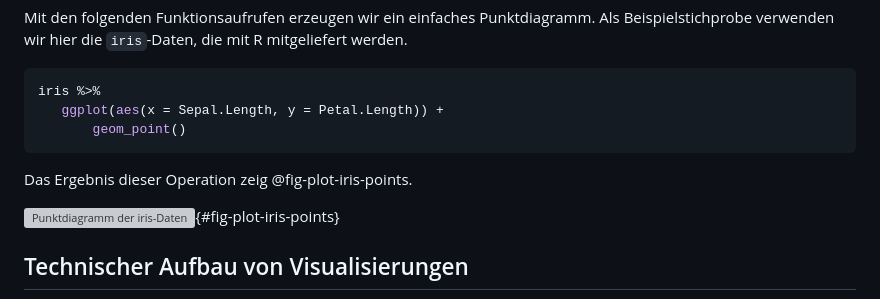
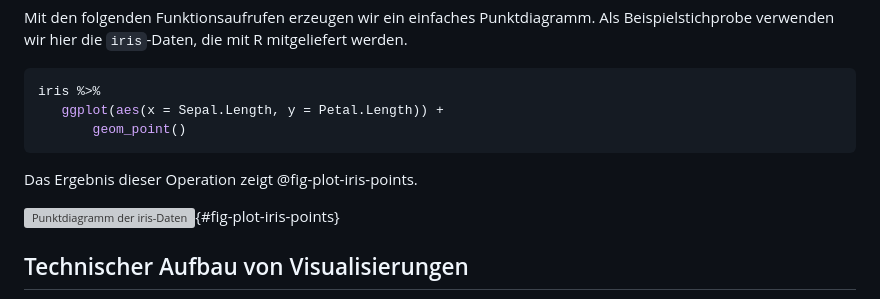
Before and after one commit to dxiai/dxi-r, a Markdown page: kapitel/daten-visualisieren/kapitel.md, the part around the change. GitHub-like rendering; grey boxes are pictures that could not be loaded.

Commit message:
mini typo

````diff
--- a/kapitel/daten-visualisieren/kapitel.md
+++ b/kapitel/daten-visualisieren/kapitel.md
@@ -36,7 +36,7 @@ iris %>%
        geom_point()
 ```
 
-Das Ergebnis dieser Operation zeig @fig-plot-iris-points.
+Das Ergebnis dieser Operation zeigt @fig-plot-iris-points.
 
 ![Punktdiagramm der `iris`-Daten](figures/iris_points.png){#fig-plot-iris-points}
 
````
